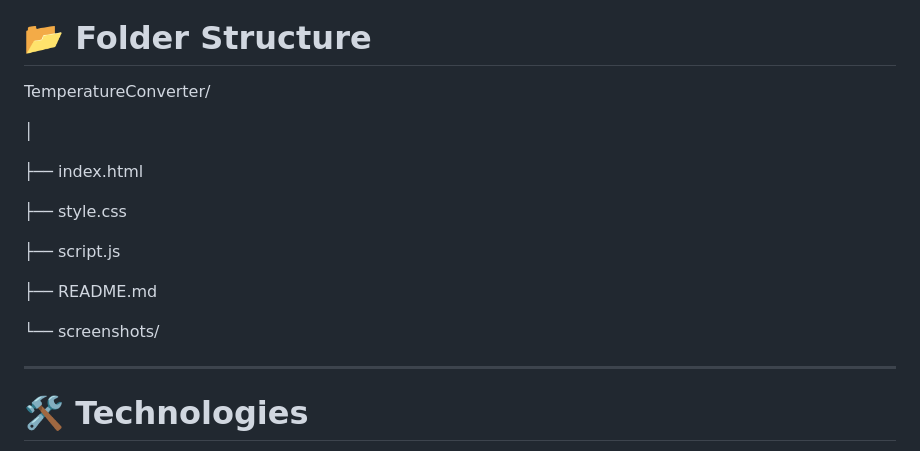
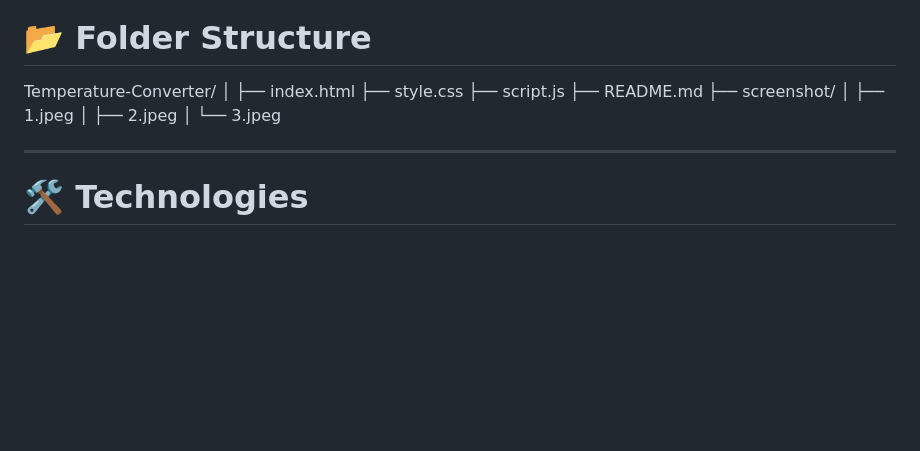
Before and after one commit to SayemSamir/OIBSIP, a Markdown page: WebDev-L1-TemperatureConverter/README.md, the part around one of its changes. GitHub-like rendering; blank space fills up the shorter version.

Commit message:
Update README with new screenshots and links

```diff
--- a/WebDev-L1-TemperatureConverter/README.md
+++ b/WebDev-L1-TemperatureConverter/README.md
@@ -119,19 +120,16 @@ https://linkedin.com/......
 
 # 📂 Folder Structure
 
-TemperatureConverter/
-
+Temperature-Converter/
 │
-
 ├── index.html
-
 ├── style.css
-
 ├── script.js
-
 ├── README.md
-
-└── screenshots/
+├── screenshot/
+│   ├── 1.jpeg
+│   ├── 2.jpeg
+│   └── 3.jpeg
 
 ---
 
```
Also changed, not shown: other parts of WebDev-L1-TemperatureConverter/README.md (+4 -6 lines).
